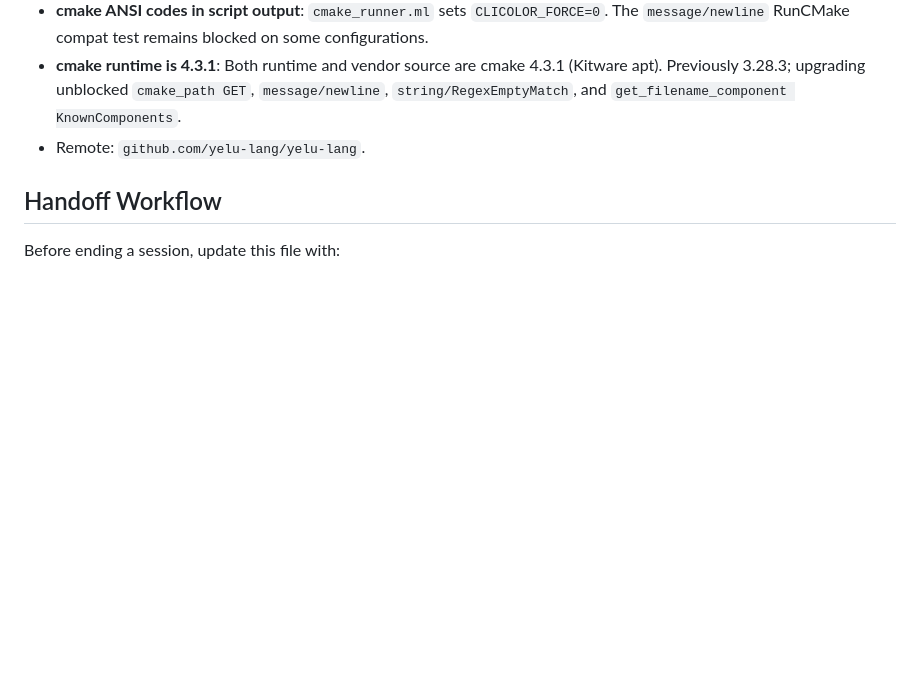
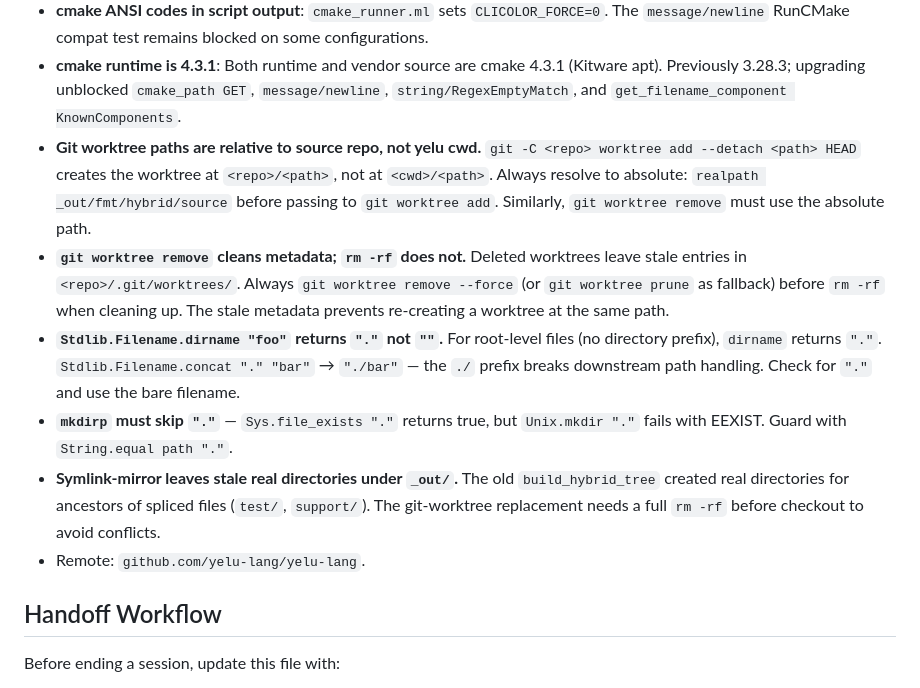
Before and after one commit to yelu-lang/yelu-lang, a Markdown page: CLAUDE.md, the part around the change. Rendered like a GitHub page; blank space fills up the shorter version.

Commit message:
doc: git worktree gotchas + hybrid driver usage in README
CLAUDE.md: 5 new gotchas from the git-worktree migration:
- git worktree paths relative to source repo, not cwd
- git worktree remove needed for metadata cleanup
- Stdlib.Filename.dirname returns '.' not ''
- mkdirp must skip '.'
- stale symlink-mirror dirs need full rm -rf

probes/fmt/README.md: updated hybrid section to describe
git worktree checkout instead of symlink mirror

Co-Authored-By: Claude Opus 4.8 <noreply@anthropic.com>

```diff
--- a/CLAUDE.md
+++ b/CLAUDE.md
@@ -414,6 +414,26 @@ configuration generation with verifier feedback. cmake is the first specimen.
 - **cmake runtime is 4.3.1**: Both runtime and vendor source are cmake 4.3.1 (Kitware apt).
   Previously 3.28.3; upgrading unblocked `cmake_path GET`, `message/newline`,
   `string/RegexEmptyMatch`, and `get_filename_component KnownComponents`.
+- **Git worktree paths are relative to source repo, not yelu cwd.**
+  `git -C <repo> worktree add --detach <path> HEAD` creates the worktree at
+  `<repo>/<path>`, not at `<cwd>/<path>`. Always resolve to absolute:
+  `realpath _out/fmt/hybrid/source` before passing to `git worktree add`.
+  Similarly, `git worktree remove` must use the absolute path.
+- **`git worktree remove` cleans metadata; `rm -rf` does not.**
+  Deleted worktrees leave stale entries in `<repo>/.git/worktrees/`.
+  Always `git worktree remove --force` (or `git worktree prune` as fallback)
+  before `rm -rf` when cleaning up. The stale metadata prevents re-creating
+  a worktree at the same path.
+- **`Stdlib.Filename.dirname "foo"` returns `"."` not `""`.**
+  For root-level files (no directory prefix), `dirname` returns `"."`.
+  `Stdlib.Filename.concat "." "bar"` → `"./bar"` — the `./` prefix breaks
+  downstream path handling. Check for `"."` and use the bare filename.
+- **`mkdirp` must skip `"."`** — `Sys.file_exists "."` returns true, but
+  `Unix.mkdir "."` fails with EEXIST. Guard with `String.equal path "."`.
+- **Symlink-mirror leaves stale real directories under `_out/`.**
+  The old `build_hybrid_tree` created real directories for ancestors of
+  spliced files (`test/`, `support/`). The git-worktree replacement needs
+  a full `rm -rf` before checkout to avoid conflicts.
 - Remote: `github.com/yelu-lang/yelu-lang`.
 
 ## Handoff Workflow
```
Also changed, not shown: probes/fmt/README.md (+8 -2 lines).
